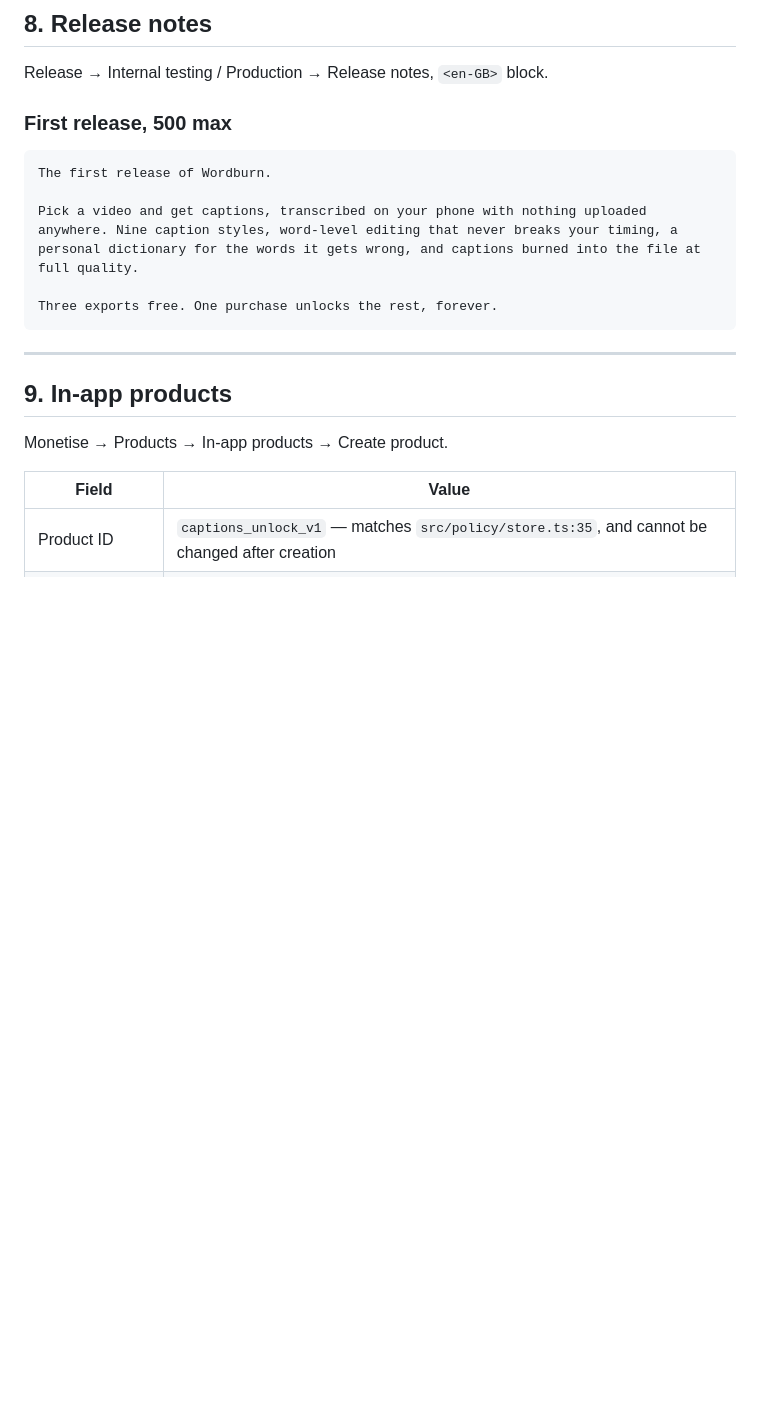
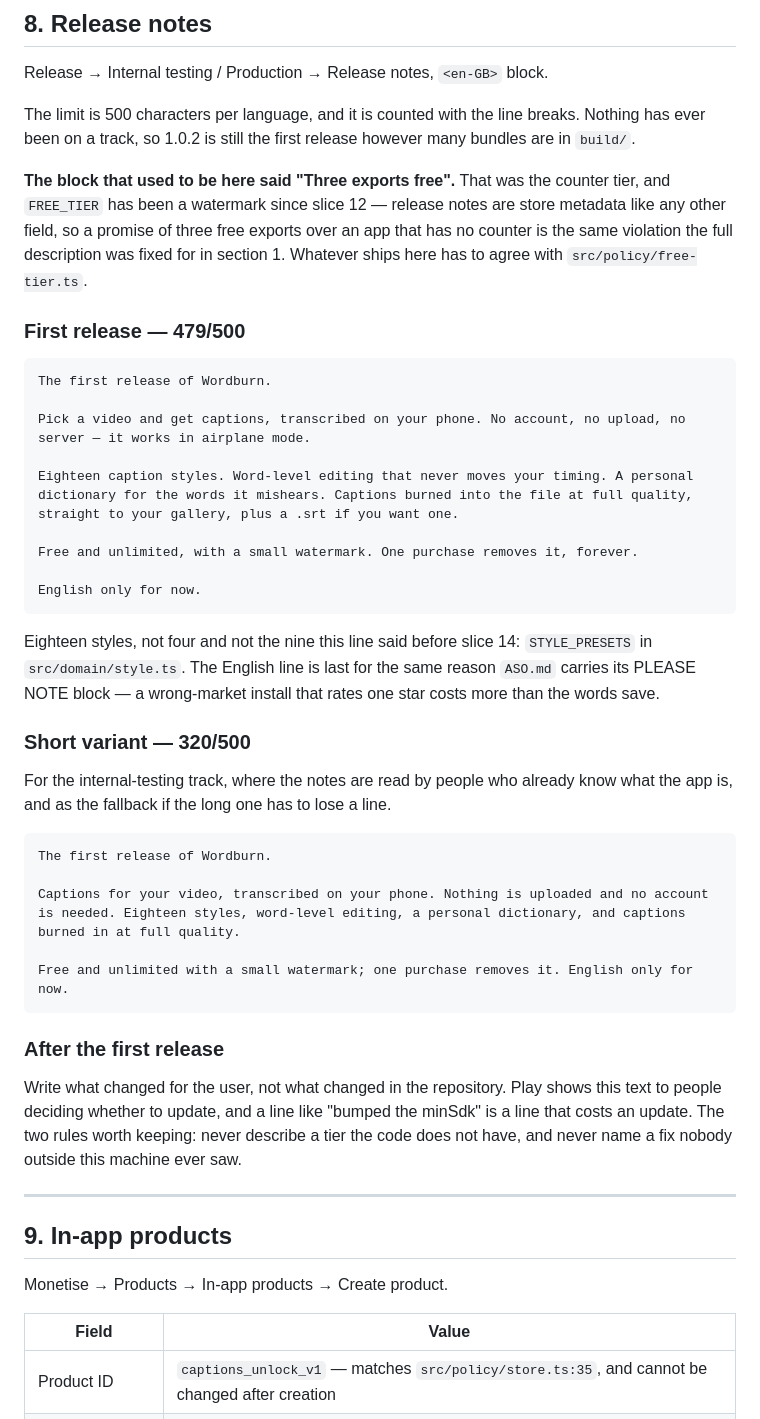
Before and after one commit to dennistjahyadi/captionfy, a Markdown page: PLAY-CONSOLE.md, the part around the change. GitHub-like rendering; blank space fills up the shorter version.

Commit message:
docs(play): release notes that agree with the tier and the roster
The block that was here promised "Three exports free". That was the counter
tier, and `FREE_TIER` has been a watermark since slice 12 — release notes are
store metadata like any other field, so a promise of three free exports over an
app with no counter is the same violation the full description was fixed for.
Rewritten to the watermark, with the offline line first, the English-only line
last for the reason `ASO.md` carries its own, and a short variant for the
internal track.

The style count went with it: nine was already the wrong number and eighteen is
the right one. Both blocks recounted against the 500-character limit.

Co-Authored-By: Claude Opus 5 (1M context) <noreply@anthropic.com>

````diff
--- a/PLAY-CONSOLE.md
+++ b/PLAY-CONSOLE.md
@@ -489,15 +489,56 @@ rather than done.
 
 Release → Internal testing / Production → Release notes, `<en-GB>` block.
 
-### First release, 500 max
+The limit is 500 characters per language, and it is counted with the line
+breaks. Nothing has ever been on a track, so 1.0.2 is still the first release
+however many bundles are in `build/`.
+
+**The block that used to be here said "Three exports free".** That was the
+counter tier, and `FREE_TIER` has been a watermark since slice 12 — release
+notes are store metadata like any other field, so a promise of three free
+exports over an app that has no counter is the same violation the full
+description was fixed for in section 1. Whatever ships here has to agree with
+`src/policy/free-tier.ts`.
+
+### First release — 479/500
 
 ```
 The first release of Wordburn.
 
-Pick a video and get captions, transcribed on your phone with nothing uploaded anywhere. Nine caption styles, word-level editing that never breaks your timing, a personal dictionary for the words it gets wrong, and captions burned into the file at full quality.
+Pick a video and get captions, transcribed on your phone. No account, no upload, no server — it works in airplane mode.
 
-Three exports free. One purchase unlocks the rest, forever.
+Eighteen caption styles. Word-level editing that never moves your timing. A personal dictionary for the words it mishears. Captions burned into the file at full quality, straight to your gallery, plus a .srt if you want one.
+
+Free and unlimited, with a small watermark. One purchase removes it, forever.
+
+English only for now.
 ```
+
+Eighteen styles, not four and not the nine this line said before slice 14:
+`STYLE_PRESETS` in `src/domain/style.ts`. The English
+line is last for the same reason `ASO.md` carries its PLEASE NOTE block — a
+wrong-market install that rates one star costs more than the words save.
+
+### Short variant — 320/500
+
+For the internal-testing track, where the notes are read by people who already
+know what the app is, and as the fallback if the long one has to lose a line.
+
+```
+The first release of Wordburn.
+
+Captions for your video, transcribed on your phone. Nothing is uploaded and no account is needed. Eighteen styles, word-level editing, a personal dictionary, and captions burned in at full quality.
+
+Free and unlimited with a small watermark; one purchase removes it. English only for now.
+```
+
+### After the first release
+
+Write what changed for the user, not what changed in the repository. Play shows
+this text to people deciding whether to update, and a line like "bumped the
+minSdk" is a line that costs an update. The two rules worth keeping: never
+describe a tier the code does not have, and never name a fix nobody outside
+this machine ever saw.
 
 ---
 
````
Also changed, not shown: STORE-ASSETS.md (+1 -1 lines).
